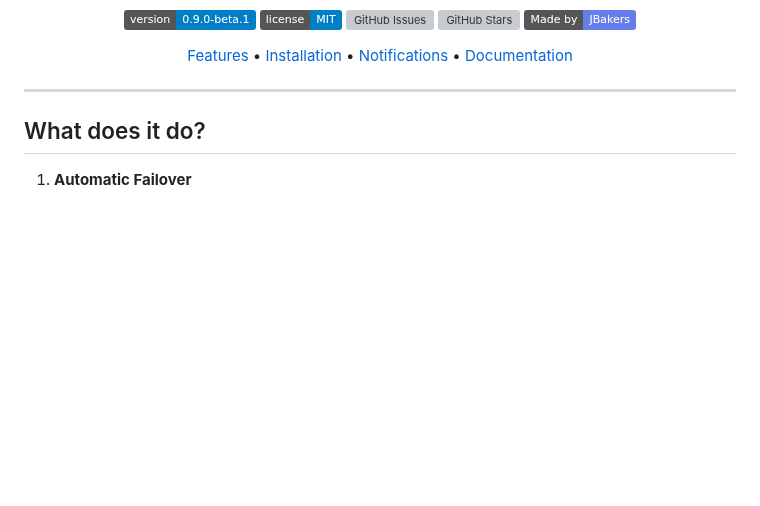
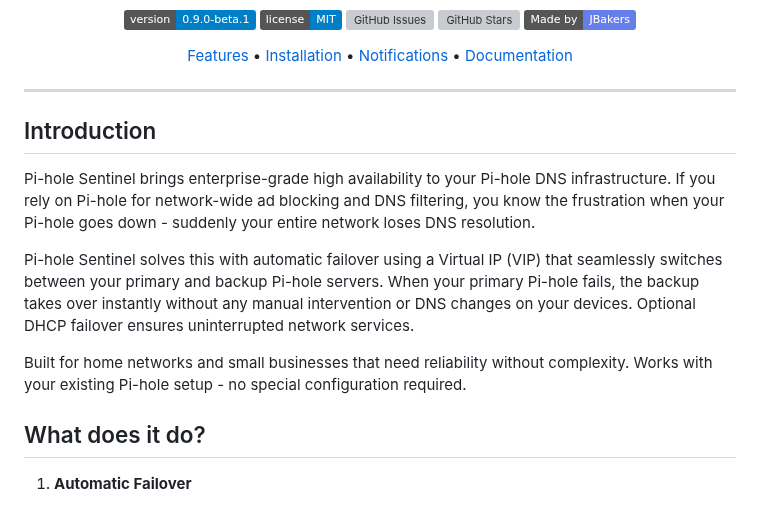
Before and after one commit to JBakers/pihole-sentinel, a Markdown page: README.md, the part around the change. Drawn GitHub-style; badges without logos; blank space fills up the shorter version; grey boxes are pictures that could not be loaded.

Commit message:
docs: Add introduction section to README
- Explains what Pi-hole Sentinel is and why it exists
- Describes the problem it solves (single point of failure)
- Highlights key benefits (automatic failover, no manual intervention)
- Targets home networks and small businesses
- Emphasizes compatibility with existing setups

```diff
--- a/README.md
+++ b/README.md
@@ -19,6 +19,14 @@
 </div>
 
 ---
+
+## Introduction
+
+Pi-hole Sentinel brings enterprise-grade high availability to your Pi-hole DNS infrastructure. If you rely on Pi-hole for network-wide ad blocking and DNS filtering, you know the frustration when your Pi-hole goes down - suddenly your entire network loses DNS resolution.
+
+Pi-hole Sentinel solves this with automatic failover using a Virtual IP (VIP) that seamlessly switches between your primary and backup Pi-hole servers. When your primary Pi-hole fails, the backup takes over instantly without any manual intervention or DNS changes on your devices. Optional DHCP failover ensures uninterrupted network services.
+
+Built for home networks and small businesses that need reliability without complexity. Works with your existing Pi-hole setup - no special configuration required.
 
 ## What does it do?
 
```
